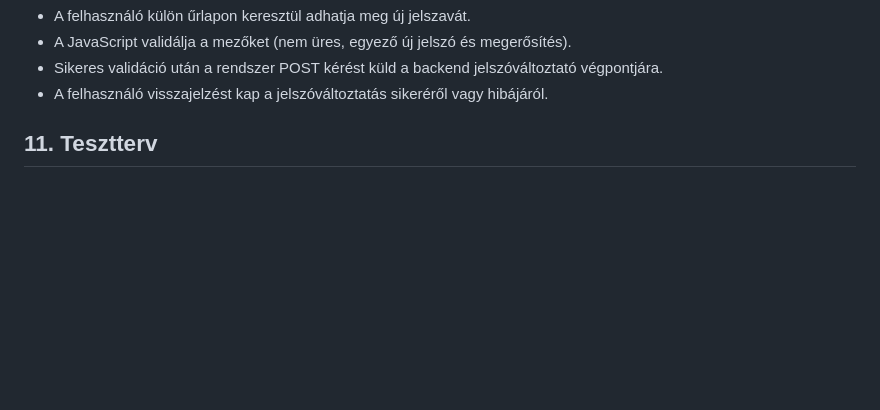
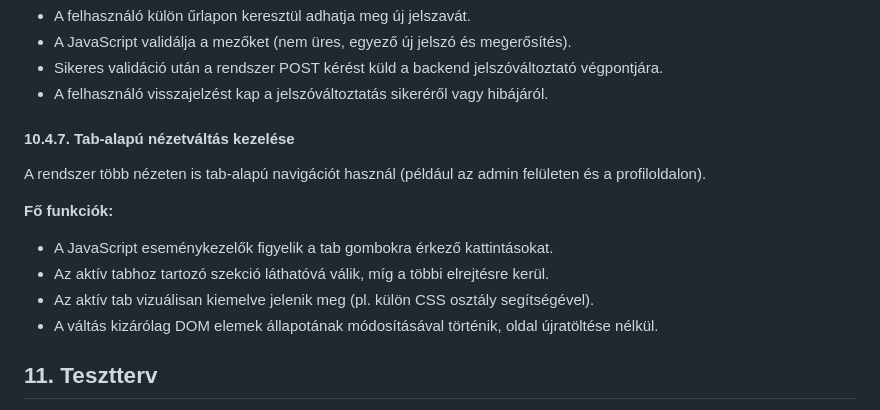
Before and after one commit to KKondor/2025-szfm-big-project, a Markdown page: docs/rendszerterv.md, the part around the change. Rendered like a GitHub page; blank space fills up the shorter version.

Commit message:
Describe tab-based navigation behavior in system design

```diff
--- a/docs/rendszerterv.md
+++ b/docs/rendszerterv.md
@@ -1041,6 +1041,17 @@ A `profile.js` modul a bejelentkezett felhasználó profiloldalának működés
 - Sikeres validáció után a rendszer POST kérést küld a backend jelszóváltoztató végpontjára.
 - A felhasználó visszajelzést kap a jelszóváltoztatás sikeréről vagy hibájáról.
 
+#### 10.4.7. Tab-alapú nézetváltás kezelése
+
+A rendszer több nézeten is tab-alapú navigációt használ (például az admin felületen és a profiloldalon).
+
+**Fő funkciók:**
+
+- A JavaScript eseménykezelők figyelik a tab gombokra érkező kattintásokat.
+- Az aktív tabhoz tartozó szekció láthatóvá válik, míg a többi elrejtésre kerül.
+- Az aktív tab vizuálisan kiemelve jelenik meg (pl. külön CSS osztály segítségével).
+- A váltás kizárólag DOM elemek állapotának módosításával történik, oldal újratöltése nélkül.
+
 
 ## 11. Tesztterv
 
```
